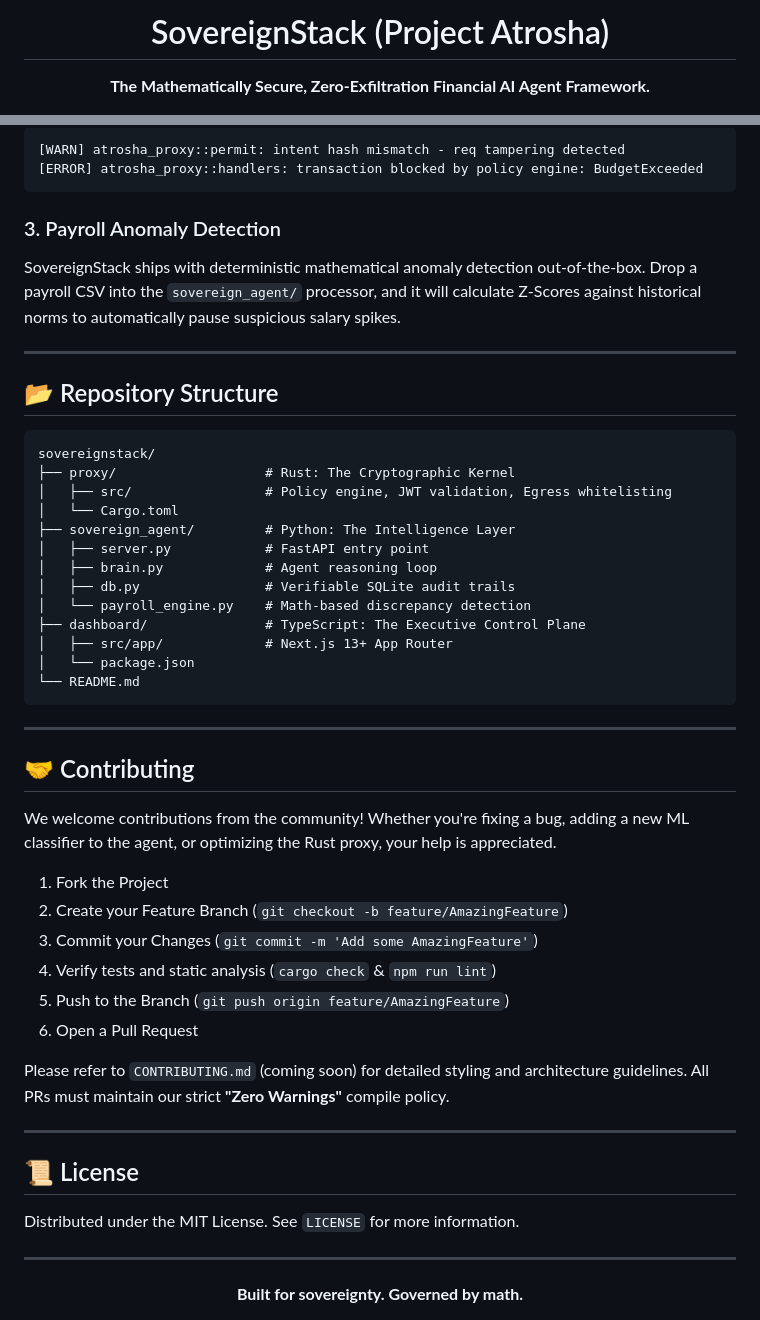
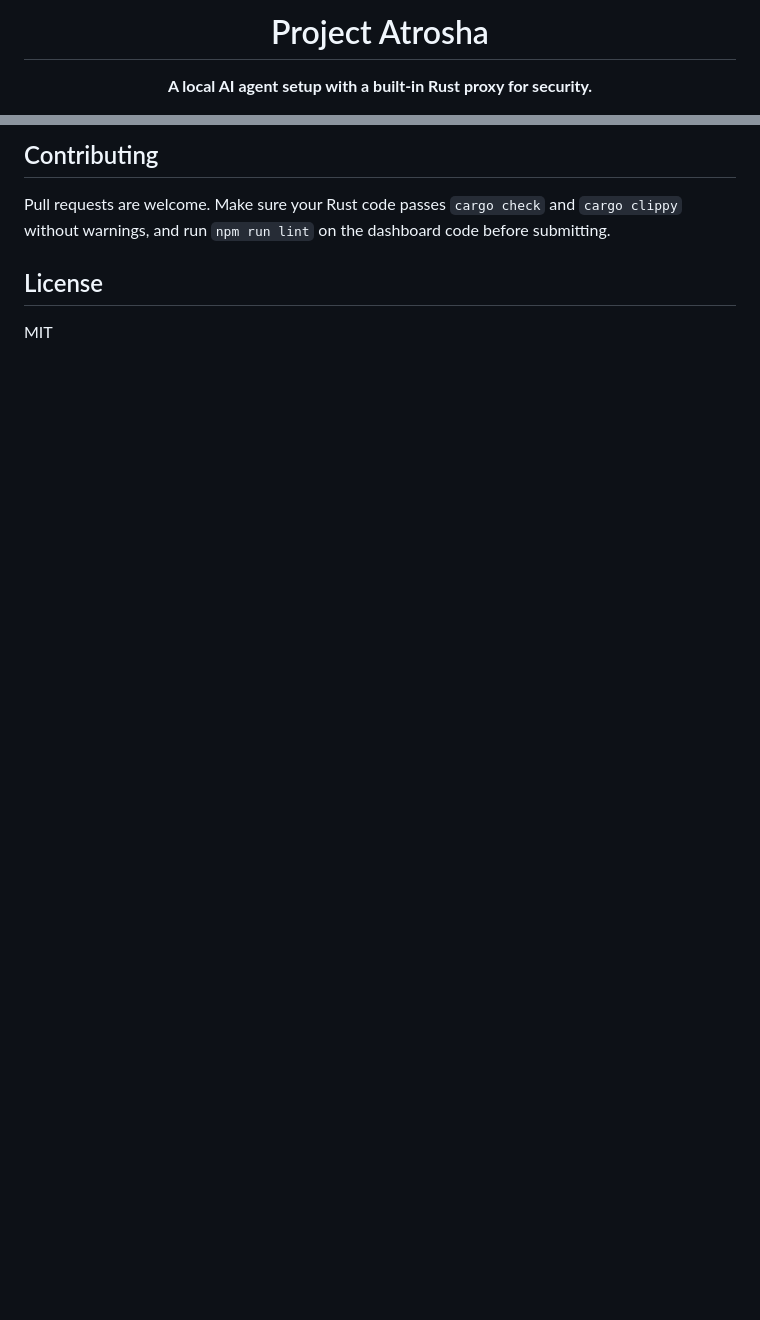
Before and after one commit to kash002001/atrosha-optimized, a Markdown page: Atrosha/README.md, 2 parts joined by grey strips. Rendered like a GitHub page; blank space fills up the shorter version.

````diff
--- a/Atrosha/README.md
+++ b/Atrosha/README.md
@@ -1,7 +1,7 @@
 <div align="center">
-  <h1>SovereignStack (Project Atrosha)</h1>
+  <h1>Project Atrosha</h1>
   <p>
-    <strong>The Mathematically Secure, Zero-Exfiltration Financial AI Agent Framework.</strong>
+    <strong>A local AI agent setup with a built-in Rust proxy for security.</strong>
   </p>
 
   <p>
@@ -156,55 +102,8 @@ If an agent attempts to hit an endpoint that is not explicitly whitelisted, or a
 
-```bash
-[WARN] atrosha_proxy::permit: intent hash mismatch - req tampering detected
-[ERROR] atrosha_proxy::handlers: transaction blocked by policy engine: BudgetExceeded
-```
+## Contributing
 
-### 3. Payroll Anomaly Detection
-SovereignStack ships with deterministic mathematical anomaly detection out-of-the-box. Drop a payroll CSV into the `sovereign_agent/` processor, and it will calculate Z-Scores against historical norms to automatically pause suspicious salary spikes.
+Pull requests are welcome. Make sure your Rust code passes `cargo check` and `cargo clippy` without warnings, and run `npm run lint` on the dashboard code before submitting.
 
----
+## License
 
-## 📂 Repository Structure
-
-```text
-sovereignstack/
-├── proxy/                   # Rust: The Cryptographic Kernel
-│   ├── src/                 # Policy engine, JWT validation, Egress whitelisting
-│   └── Cargo.toml
-├── sovereign_agent/         # Python: The Intelligence Layer
-│   ├── server.py            # FastAPI entry point
-│   ├── brain.py             # Agent reasoning loop
-│   ├── db.py                # Verifiable SQLite audit trails
-│   └── payroll_engine.py    # Math-based discrepancy detection
-├── dashboard/               # TypeScript: The Executive Control Plane
-│   ├── src/app/             # Next.js 13+ App Router
-│   └── package.json
-└── README.md
-```
-
----
-
-## 🤝 Contributing
-
-We welcome contributions from the community! Whether you're fixing a bug, adding a new ML classifier to the agent, or optimizing the Rust proxy, your help is appreciated.
-
-1. Fork the Project
-2. Create your Feature Branch (`git checkout -b feature/AmazingFeature`)
-3. Commit your Changes (`git commit -m 'Add some AmazingFeature'`)
-4. Verify tests and static analysis (`cargo check` & `npm run lint`)
-5. Push to the Branch (`git push origin feature/AmazingFeature`)
-6. Open a Pull Request
-
-Please refer to `CONTRIBUTING.md` (coming soon) for detailed styling and architecture guidelines. All PRs must maintain our strict **"Zero Warnings"** compile policy.
-
----
-
-## 📜 License
-
-Distributed under the MIT License. See `LICENSE` for more information.
-
----
-
-<div align="center">
-  <b>Built for sovereignty. Governed by math.</b>
-</div>
+MIT
````
Also changed, not shown: other parts of Atrosha/README.md (+37 -91 lines).
